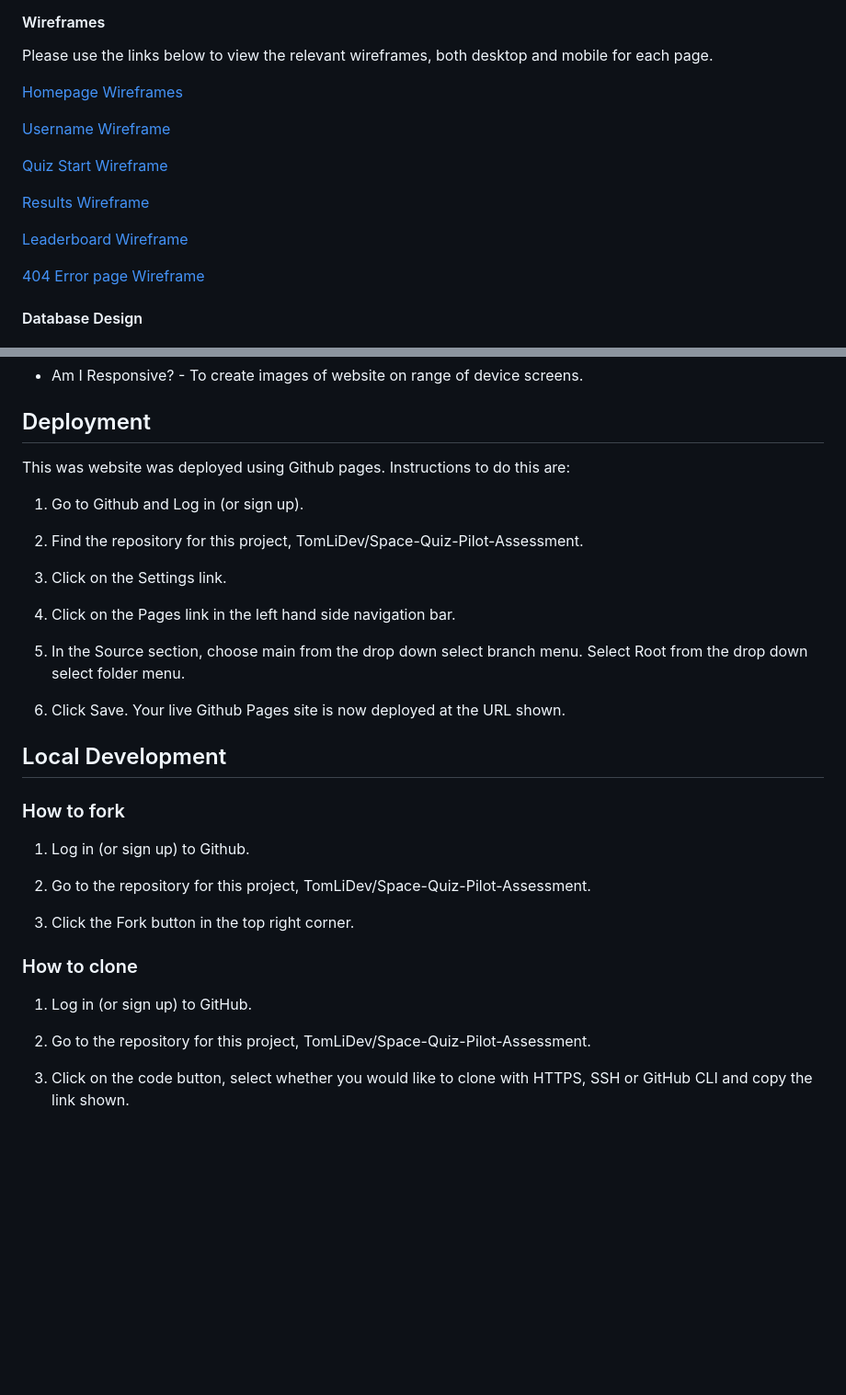
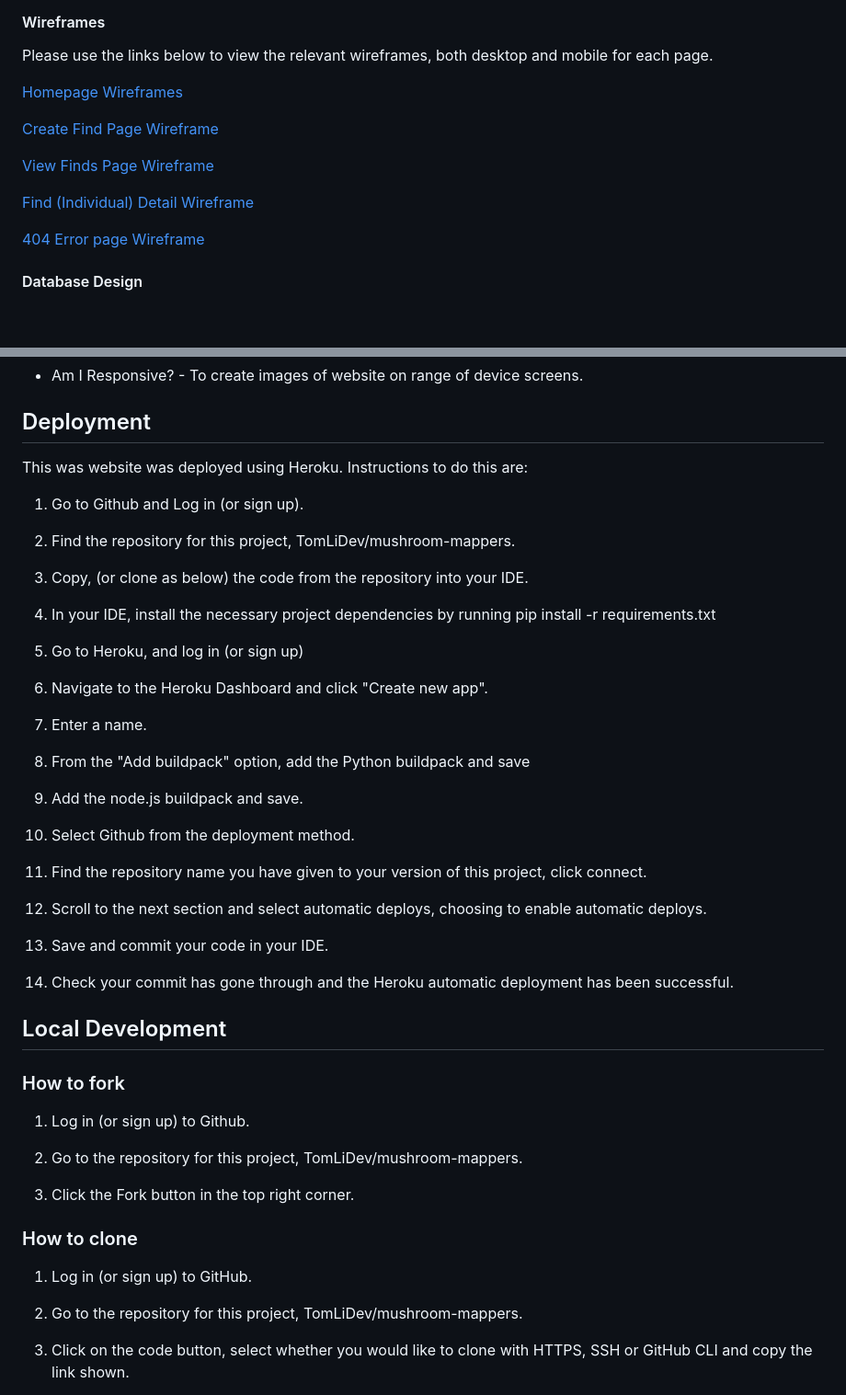
Before and after one commit to TomLiDev/mushroom-mapper, a Markdown page: README.md, 2 parts joined by grey strips. Shown: that part at 92% size. Rendered like a GitHub page; blank space fills up the shorter version.

Commit message:
DOCS Wireframe Diagrams Added

```diff
--- a/README.md
+++ b/README.md
@@ -222,11 +222,9 @@ Please use the links below to view the relevant wireframes, both desktop and mob
 
-[Username Wireframe](documentation/wireframe-index.png)
+[Create Find Page Wireframe](documentation/create-find-wireframe.PNG)
 
-[Quiz Start Wireframe](documentation/wireframe-quiz-start.png)
+[View Finds Page Wireframe](documentation/view-finds-wireframe.PNG)
 
-[Results Wireframe](documentation/wireframe-results.png)
-
-[Leaderboard Wireframe](documentation/wireframe-results.png)
+[Find (Individual) Detail Wireframe](documentation/find-detail-wireframe.PNG)
 
 [404 Error page Wireframe](documentation/wireframe-error-page.png)
 
@@ -309,19 +307,36 @@ HTML, CSS and Python were used.
 
 ## Deployment
 
-This was website was deployed using Github pages. Instructions to do this are:
+This was website was deployed using Heroku. Instructions to do this are:
 
 1. Go to Github and Log in (or sign up).
 
-2. Find the repository for this project, TomLiDev/Space-Quiz-Pilot-Assessment.
+2. Find the repository for this project, TomLiDev/mushroom-mappers.
 
-3. Click on the Settings link.
+3. Copy, (or clone as below) the code from the repository into your IDE.
 
-4. Click on the Pages link in the left hand side navigation bar.
+4. In your IDE, install the necessary project dependencies by running pip install -r requirements.txt
 
-5. In the Source section, choose main from the drop down select branch menu. Select Root from the drop down select folder menu.
+5. Go to Heroku, and log in (or sign up)
 
-6. Click Save. Your live Github Pages site is now deployed at the URL shown.
+6. Navigate to the Heroku Dashboard and click "Create new app".
+
+7. Enter a name.
+
+8. From the "Add buildpack" option, add the Python buildpack and save
+
+9. Add the node.js buildpack and save.
+
+10. Select Github from the deployment method.
+
+11. Find the repository name you have given to your version of this project, click connect.
+
+12. Scroll to the next section and select automatic deploys, choosing to enable automatic deploys.
+
+13. Save and commit your code in your IDE.
+
+14. Check your commit has gone through and the Heroku automatic deployment has been successful.
+
 
 ## Local Development
 
@@ -329,7 +344,7 @@ This was website was deployed using Github pages. Instructions to do this are:
 
 1. Log in (or sign up) to Github.
 
-2. Go to the repository for this project, TomLiDev/Space-Quiz-Pilot-Assessment.
+2. Go to the repository for this project, TomLiDev/mushroom-mappers.
 
 3. Click the Fork button in the top right corner.
 
@@ -337,7 +352,7 @@ This was website was deployed using Github pages. Instructions to do this are:
 
 1. Log in (or sign up) to GitHub.
 
-2. Go to the repository for this project, TomLiDev/Space-Quiz-Pilot-Assessment.
+2. Go to the repository for this project, TomLiDev/mushroom-mappers.
 
 3. Click on the code button, select whether you would like to clone with HTTPS, SSH or GitHub CLI and copy the link shown.
 
```
Also changed, not shown: other parts of README.md (+1 -1 lines), TESTING.md (+4 -0 lines), documentation/create-find-wireframe.PNG (added), documentation/find-detail-wireframe.PNG (added), documentation/homepage-wireframe.PNG (added), documentation/view-finds-wireframe.PNG (added), 1 other file.
